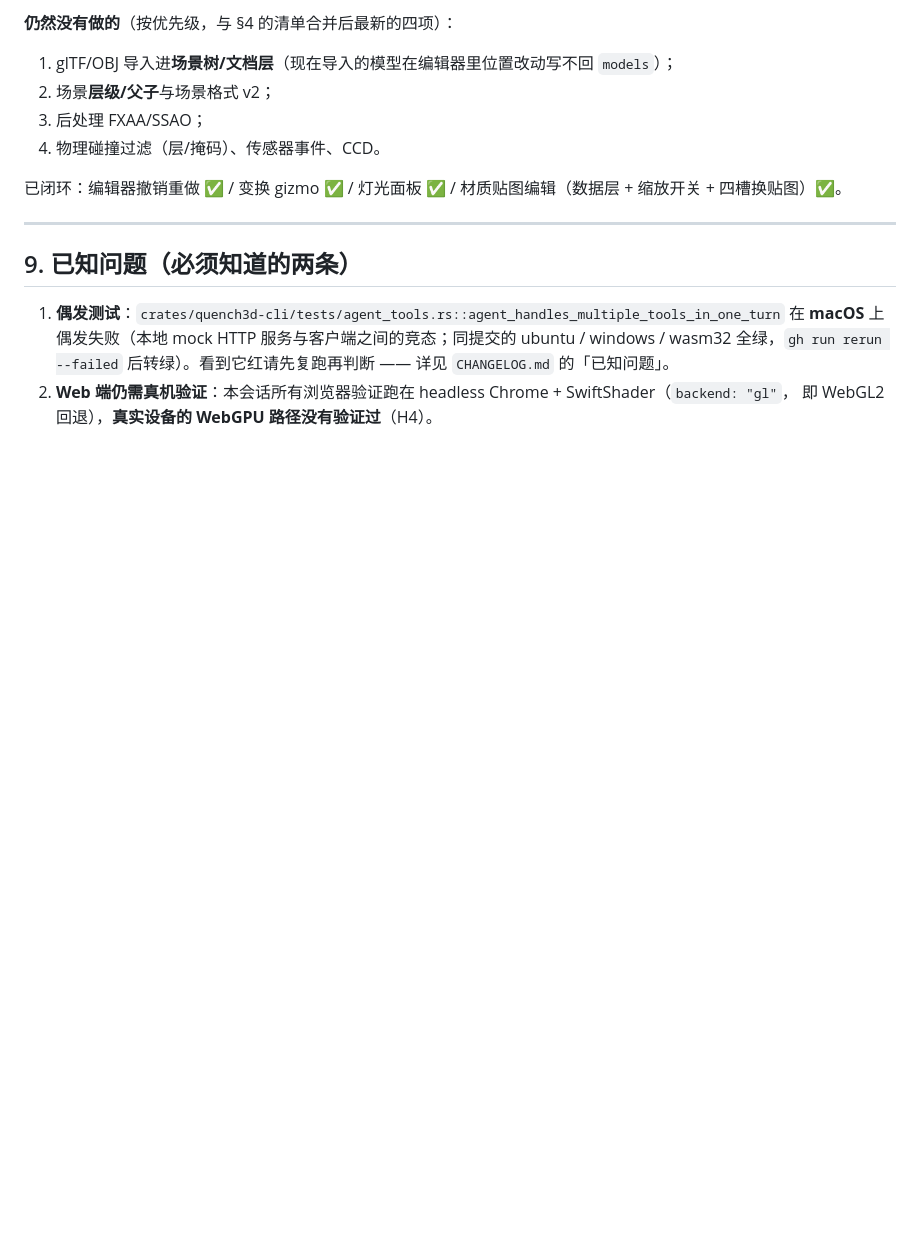
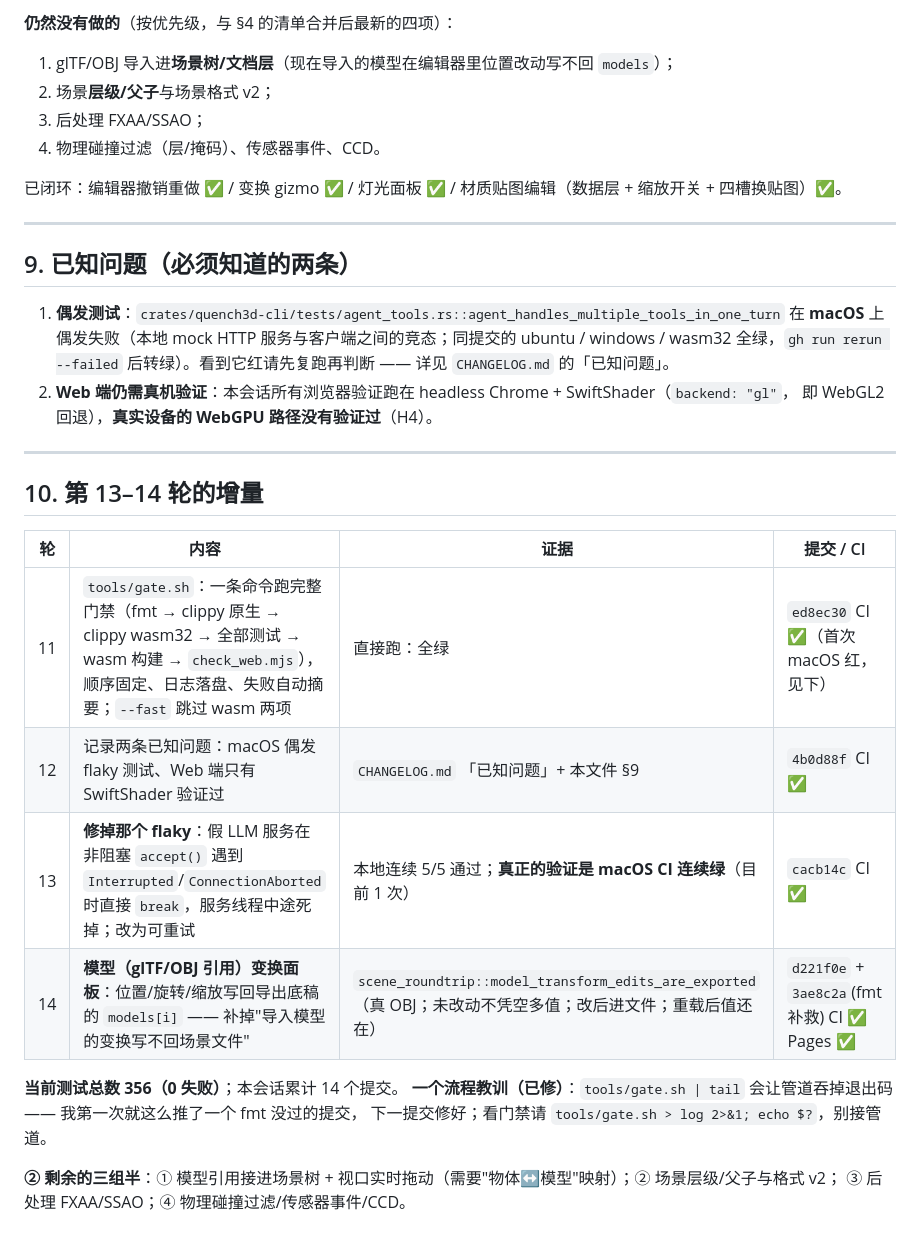
Before and after one commit to gh503/quench3d, a Markdown page: docs/overnight_report.md, the part around the change. Rendered like a GitHub page; blank space fills up the shorter version.

Commit message:
文档：验收报告补第 11-14 轮（门禁脚本、已知问题、flaky 修复、模型变换面板）与剩余工作清单

```diff
--- a/docs/overnight_report.md
+++ b/docs/overnight_report.md
@@ -236,3 +236,21 @@ CI：每次推送都会跑 4 个 job（ubuntu / macOS / Windows / wasm32）+ Pag
    wasm32 全绿，`gh run rerun --failed` 后转绿）。看到它红请先复跑再判断 —— 详见 `CHANGELOG.md` 的「已知问题」。
 2. **Web 端仍需真机验证**：本会话所有浏览器验证跑在 headless Chrome + SwiftShader（`backend: "gl"`，
    即 WebGL2 回退），**真实设备的 WebGPU 路径没有验证过**（H4）。
+
+---
+
+## 10. 第 13–14 轮的增量
+
+| 轮 | 内容 | 证据 | 提交 / CI |
+|---|---|---|---|
+| 11 | `tools/gate.sh`：一条命令跑完整门禁（fmt → clippy 原生 → clippy wasm32 → 全部测试 → wasm 构建 → `check_web.mjs`），顺序固定、日志落盘、失败自动摘要；`--fast` 跳过 wasm 两项 | 直接跑：全绿 | `ed8ec30` CI ✅（首次 macOS 红，见下） |
+| 12 | 记录两条已知问题：macOS 偶发 flaky 测试、Web 端只有 SwiftShader 验证过 | `CHANGELOG.md` 「已知问题」+ 本文件 §9 | `4b0d88f` CI ✅ |
+| 13 | **修掉那个 flaky**：假 LLM 服务在非阻塞 `accept()` 遇到 `Interrupted`/`ConnectionAborted` 时直接 `break`，服务线程中途死掉；改为可重试 | 本地连续 5/5 通过；**真正的验证是 macOS CI 连续绿**（目前 1 次） | `cacb14c` CI ✅ |
+| 14 | **模型（glTF/OBJ 引用）变换面板**：位置/旋转/缩放写回导出底稿的 `models[i]` —— 补掉"导入模型的变换写不回场景文件" | `scene_roundtrip::model_transform_edits_are_exported`（真 OBJ；未改动不凭空多值；改后进文件；重载后值还在） | `d221f0e` + `3ae8c2a`(fmt 补救) CI ✅ Pages ✅ |
+
+**当前测试总数 356（0 失败）**；本会话累计 14 个提交。
+**一个流程教训（已修）**：`tools/gate.sh | tail` 会让管道吞掉退出码 —— 我第一次就这么推了一个 fmt 没过的提交，
+下一提交修好；看门禁请 `tools/gate.sh > log 2>&1; echo $?`，别接管道。
+
+**② 剩余的三组半**：① 模型引用接进场景树 + 视口实时拖动（需要"物体↔模型"映射）；② 场景层级/父子与格式 v2；
+③ 后处理 FXAA/SSAO；④ 物理碰撞过滤/传感器事件/CCD。
```
